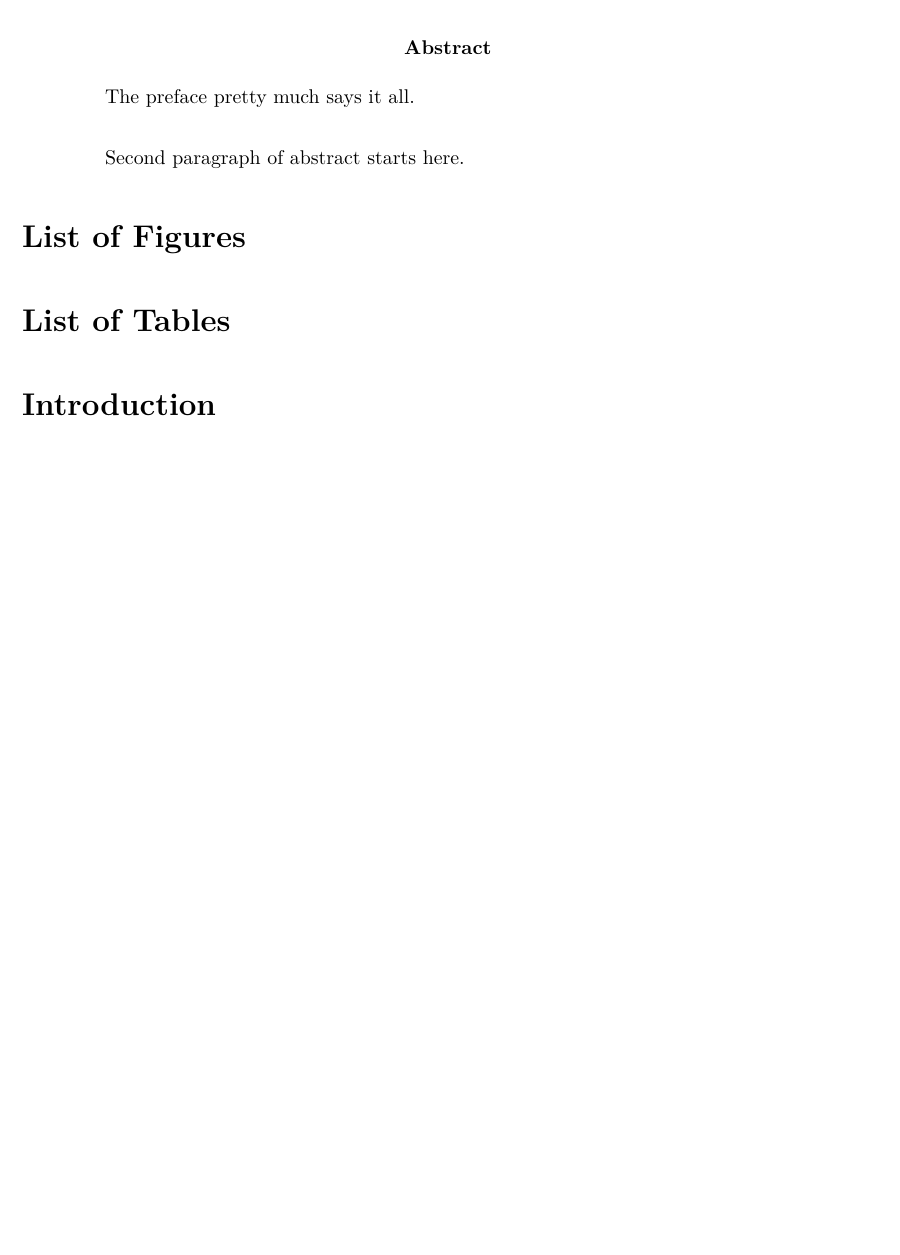
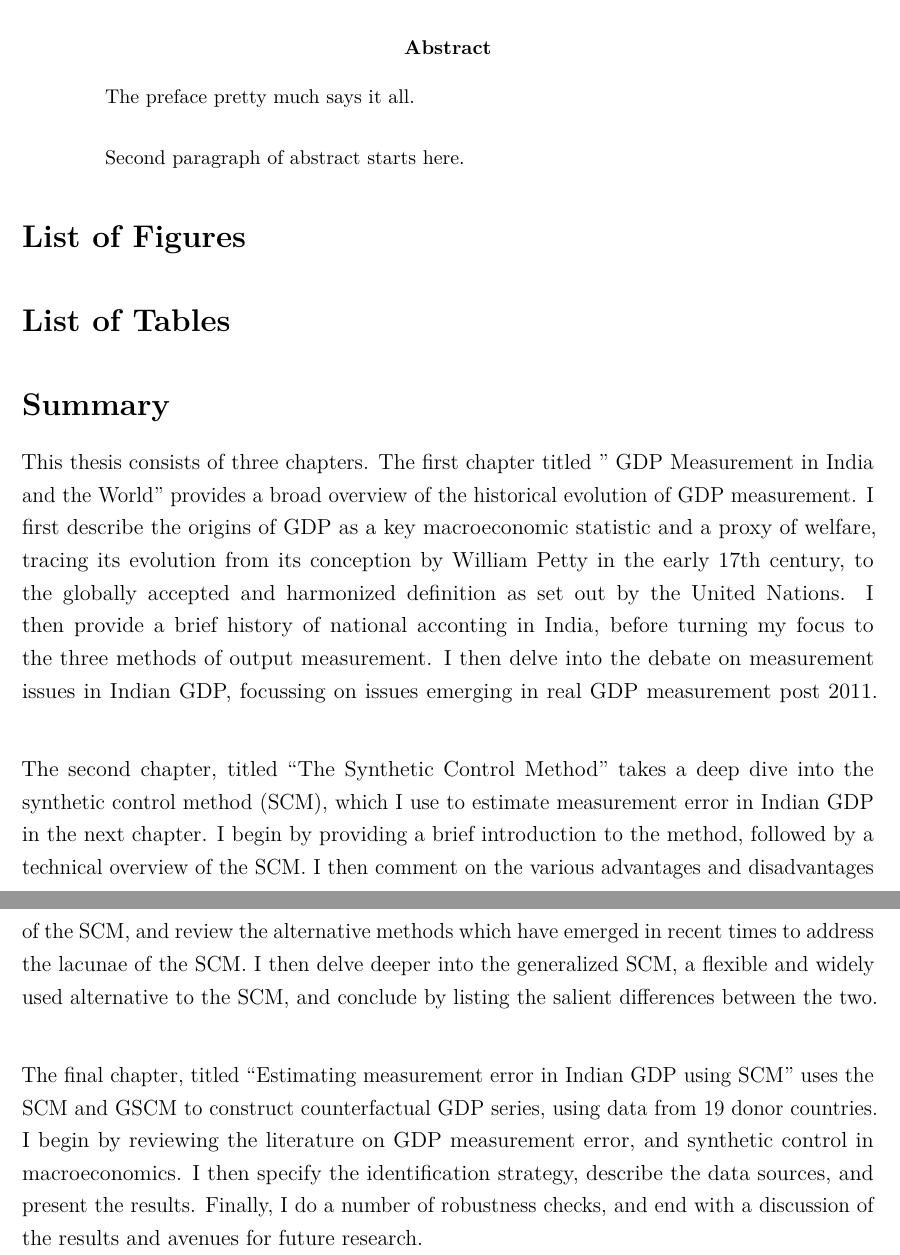
Before and after one commit to advaitmoharir/masterthesis, an R Markdown document (thesis/index.Rmd): part of the page before the commit and two parts of pages 1 and 2 of 2 after it, the two joined at a grey line, cut so that both start at the same text, the shorter picture padded with empty space. Rendered offline with R 4.5, knitr and Pandoc, then LaTeX, with nearby package versions; drawn as R Markdown's standard PDF in place of the format the file asks for.

Commit message:
Added summary

```diff
--- a/thesis/index.Rmd
+++ b/thesis/index.Rmd
@@ -139,4 +139,12 @@ Alternatively, you can put that content in files like 00--prelim.Rmd and
 "Chapter 0." You can also use {-} for no numbers on chapters.
 -->
 
-# Introduction {.unnumbered}
+# Summary {.unnumbered}
+
+This thesis consists of three chapters. The first chapter titled " GDP Measurement in India and the World" provides a broad overview of the historical evolution of GDP measurement. I first describe the origins of GDP as a key macroeconomic statistic and a proxy of welfare, tracing its evolution from its conception by William Petty in the early 17th century, to the globally accepted and harmonized definition as set out by the United Nations. I then provide a brief history of national acconting in India, before turning my focus to the three methods of output measurement. I then delve into the debate on measurement issues in Indian GDP, focussing on issues emerging in real GDP measurement post 2011.
+\linebreak
+
+The second chapter, titled "The Synthetic Control Method" takes a deep dive into the synthetic control method (SCM), which I use to estimate measurement error in Indian GDP in the next chapter. I begin by providing a brief introduction to the method, followed by a technical overview of the SCM. I then comment on the various advantages and disadvantages of the SCM, and review the alternative methods which have emerged in recent times to address the lacunae of the SCM. I then delve deeper into the generalized SCM, a flexible and widely used alternative to the SCM, and conclude by listing the salient differences between the two.
+\linebreak
+
+The final chapter, titled "Estimating measurement error in Indian GDP using SCM" uses the SCM and GSCM to construct counterfactual GDP series, using data from 19 donor countries. I begin by reviewing the literature on GDP measurement error, and synthetic control in macroeconomics. I then specify the identification strategy, describe the data sources, and present the results. Finally, I do a number of robustness checks, and end with a discussion of the results and avenues for future research.
```
Also changed, not shown: 5 other files.
